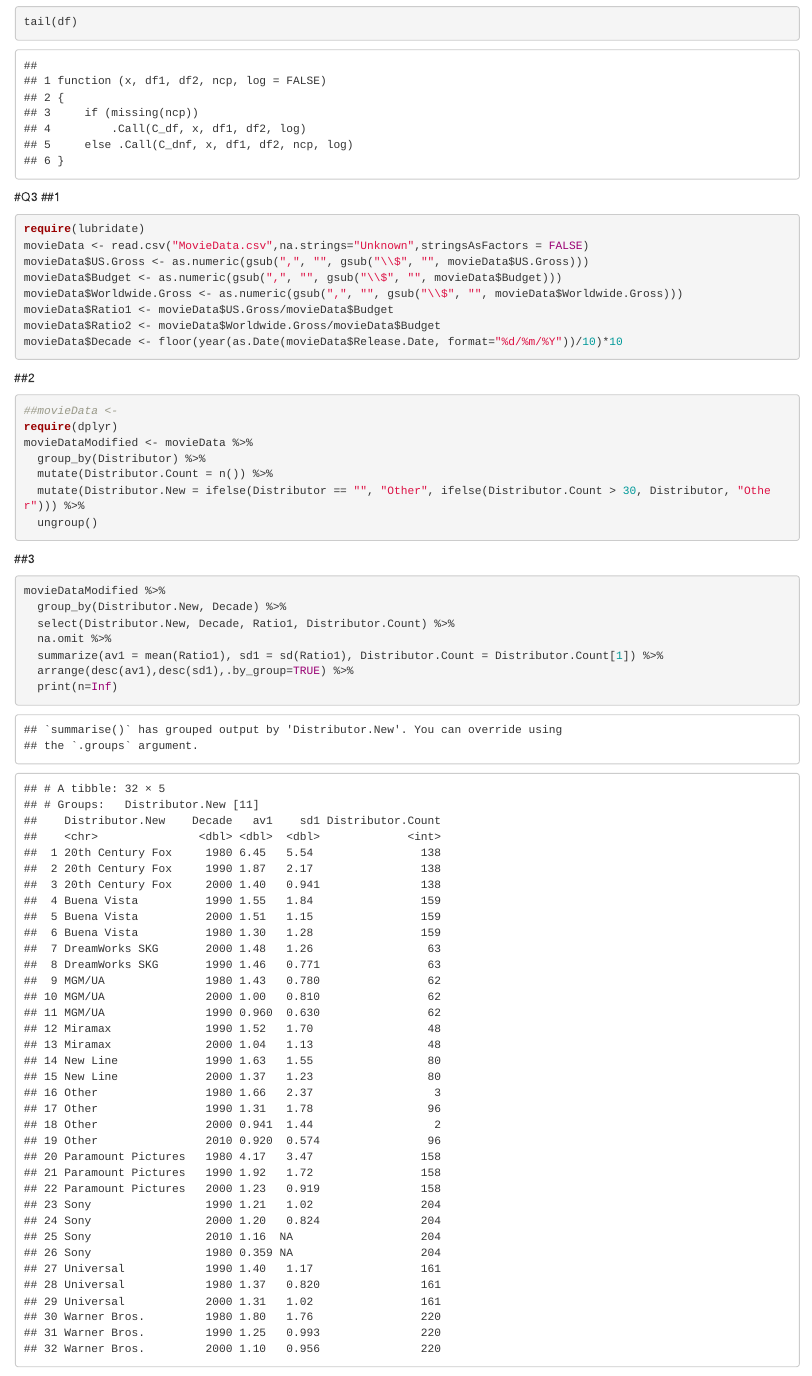
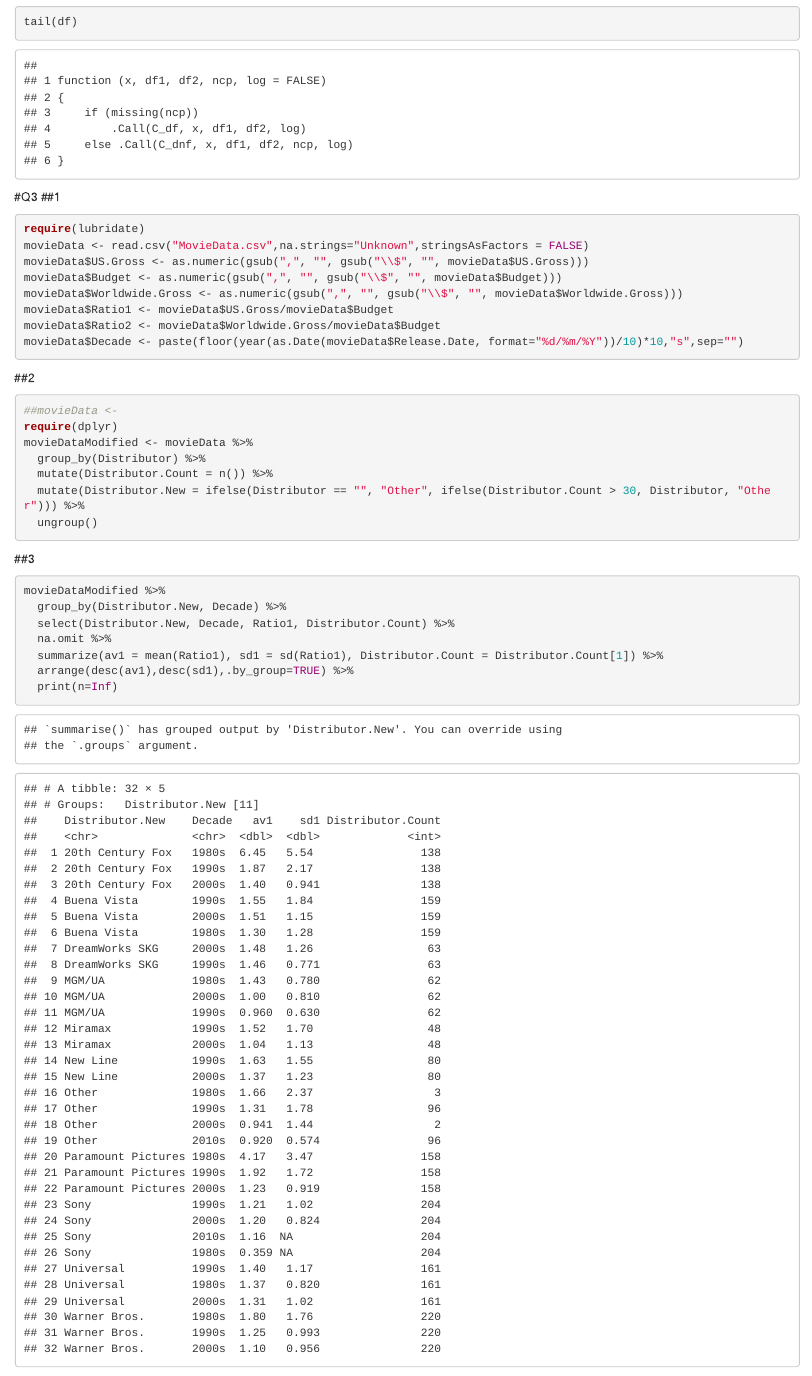
Before and after one commit to marcuswjh/dsc4217, an R Markdown document (DSC4217 Assignment 1 (A0111277M A0124106X A0124177H A0129519X A0130771M).Rmd): the page in a window 1100 px wide, from 4370 px down. Rendered offline with R 4.5, knitr and Pandoc, with nearby package versions; some code elsewhere in the file could not run offline.

Commit message:
Update DSC4217 Assignment 1 (A0111277M A0124106X A0124177H A0129519X A0130771M).Rmd

````diff
--- a/DSC4217 Assignment 1 (A0111277M A0124106X A0124177H A0129519X A0130771M).Rmd
+++ b/DSC4217 Assignment 1 (A0111277M A0124106X A0124177H A0129519X A0130771M).Rmd
@@ -116,7 +116,7 @@ movieData$Budget <- as.numeric(gsub(",", "", gsub("\\$", "", movieData$Budget)))
 movieData$Worldwide.Gross <- as.numeric(gsub(",", "", gsub("\\$", "", movieData$Worldwide.Gross)))
 movieData$Ratio1 <- movieData$US.Gross/movieData$Budget
 movieData$Ratio2 <- movieData$Worldwide.Gross/movieData$Budget
-movieData$Decade <- floor(year(as.Date(movieData$Release.Date, format="%d/%m/%Y"))/10)*10
+movieData$Decade <- paste(floor(year(as.Date(movieData$Release.Date, format="%d/%m/%Y"))/10)*10,"s",sep="")
 ```
 ##2
 ```{r}
````
